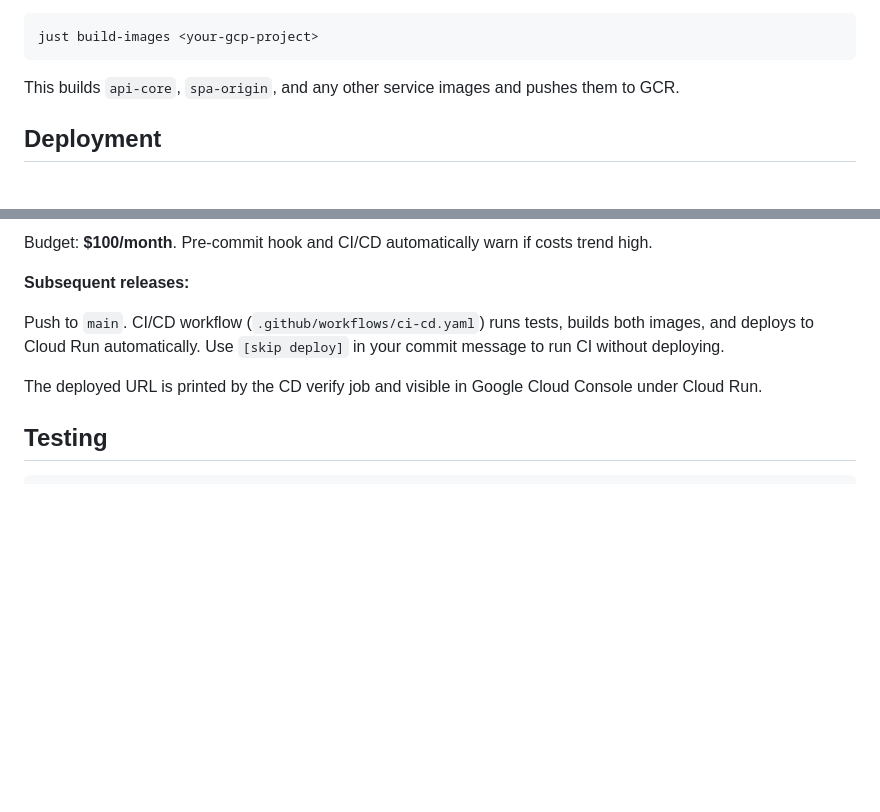
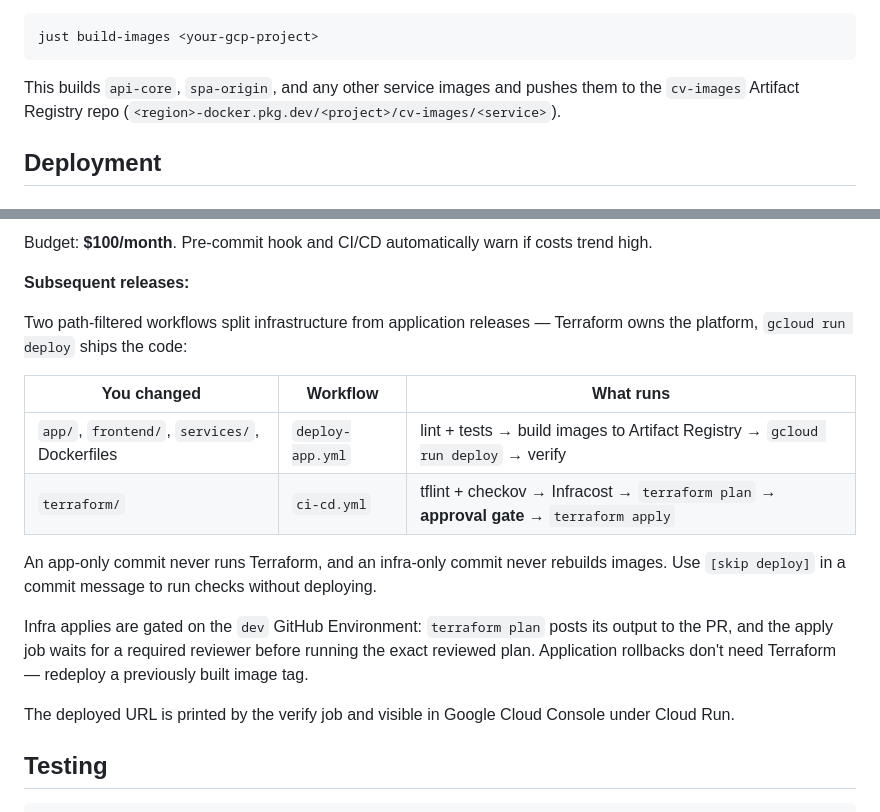
Before and after one commit to ivanprytula/cv-rest-mcp-server, a Markdown page: README.md, 2 parts joined by grey strips. GitHub-like rendering; blank space fills up the shorter version.

````diff
--- a/README.md
+++ b/README.md
@@ -143,7 +143,9 @@ Or build images manually for a GCP project:
 just build-images <your-gcp-project>
 ```
 
-This builds `api-core`, `spa-origin`, and any other service images and pushes them to GCR.
+This builds `api-core`, `spa-origin`, and any other service images and pushes them
+to the `cv-images` Artifact Registry repo
+(`<region>-docker.pkg.dev/<project>/cv-images/<service>`).
 
 ## Deployment
 
@@ -186,9 +188,24 @@ Budget: **$100/month**. Pre-commit hook and CI/CD automatically warn if costs tr
 
 **Subsequent releases:**
 
-Push to `main`. CI/CD workflow (`.github/workflows/ci-cd.yaml`) runs tests, builds both images, and deploys to Cloud Run automatically. Use `[skip deploy]` in your commit message to run CI without deploying.
+Two path-filtered workflows split infrastructure from application releases —
+Terraform owns the platform, `gcloud run deploy` ships the code:
 
-The deployed URL is printed by the CD verify job and visible in Google Cloud Console under Cloud Run.
+| You changed | Workflow | What runs |
+| --- | --- | --- |
+| `app/`, `frontend/`, `services/`, Dockerfiles | `deploy-app.yml` | lint + tests → build images to Artifact Registry → `gcloud run deploy` → verify |
+| `terraform/` | `ci-cd.yml` | tflint + checkov → Infracost → `terraform plan` → **approval gate** → `terraform apply` |
+
+An app-only commit never runs Terraform, and an infra-only commit never rebuilds
+images. Use `[skip deploy]` in a commit message to run checks without deploying.
+
+Infra applies are gated on the `dev` GitHub Environment: `terraform plan` posts its
+output to the PR, and the apply job waits for a required reviewer before running
+the exact reviewed plan. Application rollbacks don't need Terraform — redeploy a
+previously built image tag.
+
+The deployed URL is printed by the verify job and visible in Google Cloud Console
+under Cloud Run.
 
 ## Testing
 
````
Also changed, not shown: AGENTS.md (+4 -3 lines), CLAUDE.md (+16 -5 lines).
